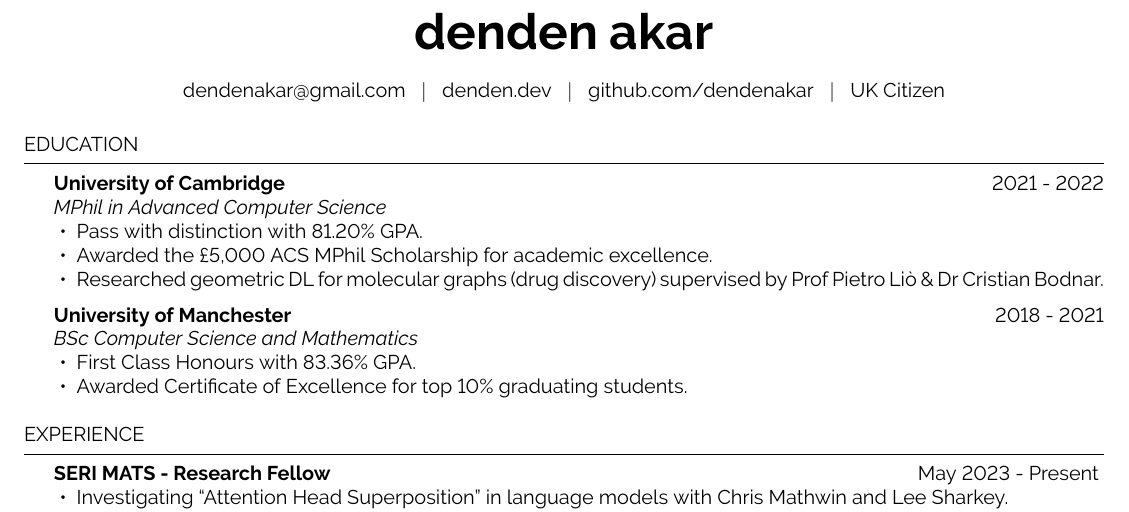
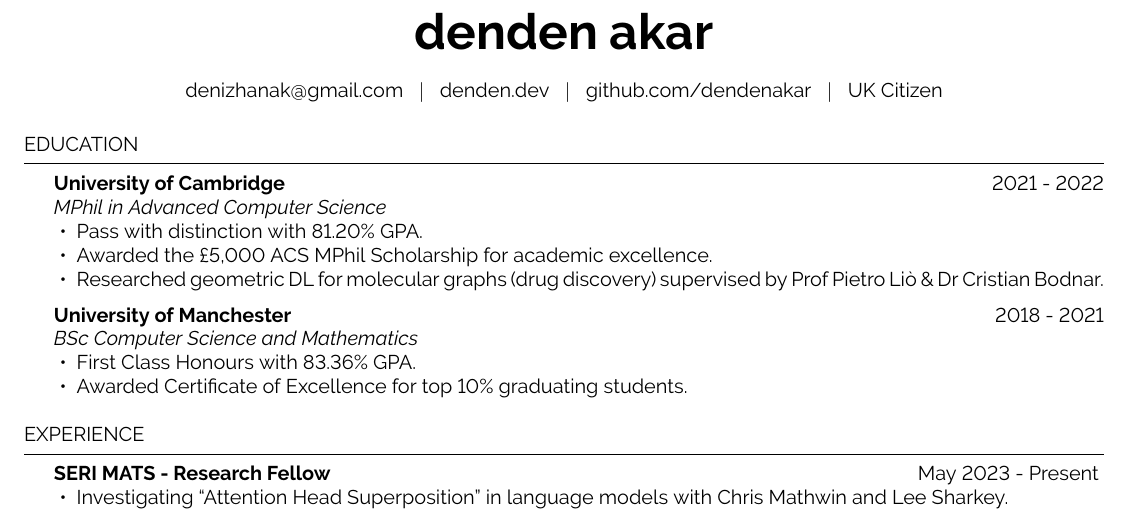
Before and after one commit to dennis-akar/denden.dev, a LaTeX CV (cv.tex): part of the page, cut so that both start at the same text. Compiled offline with pdfLaTeX.

Commit message:
bring back email

```diff
--- a/cv.tex
+++ b/cv.tex
@@ -23,7 +23,7 @@
 \name{denden akar} % Your name
 %\address{123 Pleasant Lane \\ City, State 12345} % Your secondary addess (optional)
 % \address{\href{mailto:da537@cam.ac.uk}{da537@cam.ac.uk} \\
-\address{\href{mailto:dendenakar@gmail.com}{dendenakar@gmail.com} \\
+\address{\href{mailto:denizhanak@gmail.com}{denizhanak@gmail.com} \\
 % \href{https://denizhanakar.com}{denizhanakar.com} \\
 \href{https://denden.dev}{denden.dev} \\
 \href{https://github.com/dendenakar}{github.com/dendenakar} \\
```
Also changed, not shown: cv.pdf.
